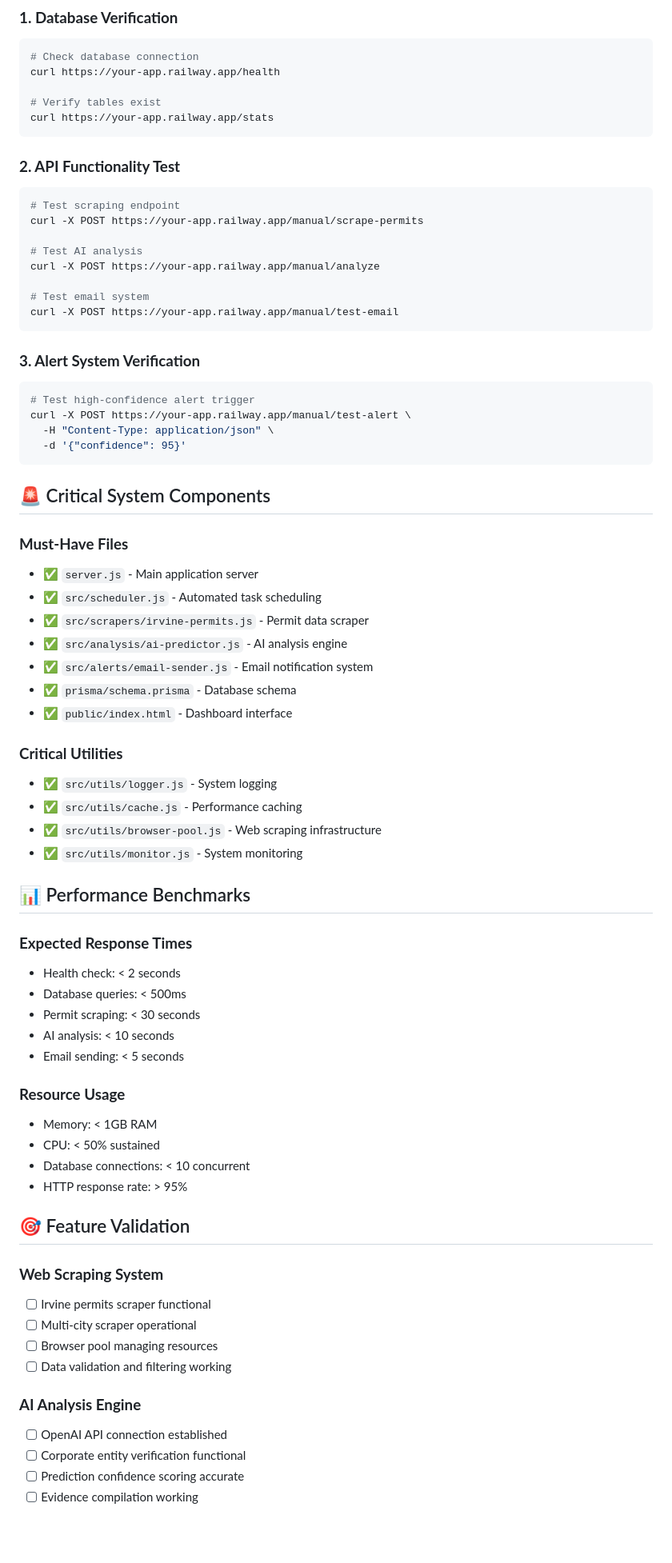
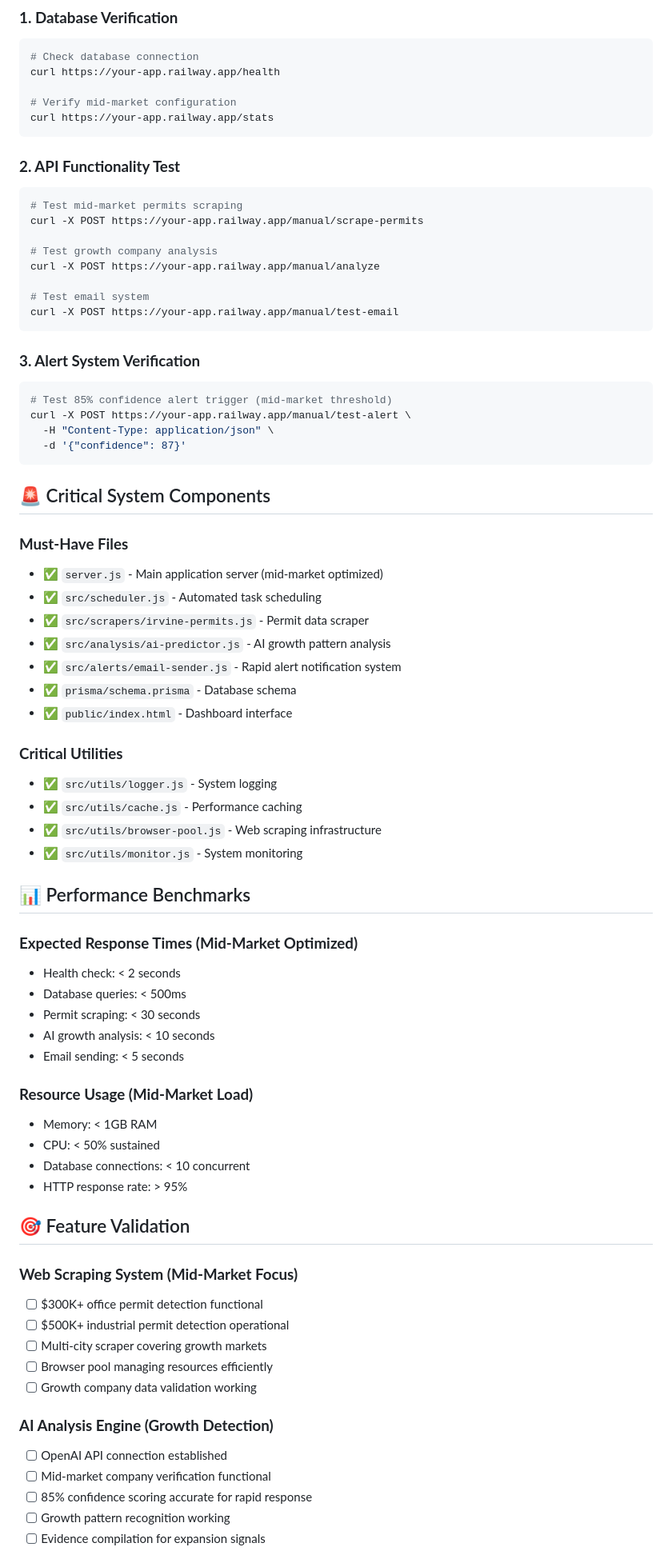
Before and after one commit to Apex-ai-net/InteliSense, a Markdown page: DEPLOYMENT.md, the part around one of its changes. Shown at 80% size. Rendered like a GitHub page; blank space fills up the shorter version.

Commit message:
Update deployment guide for mid-market strategy focus

````diff
--- a/DEPLOYMENT.md
+++ b/DEPLOYMENT.md
@@ -59,16 +73,16 @@ npm run verify         # Complete deployment verification
 # Check database connection
 curl https://your-app.railway.app/health
 
-# Verify tables exist
+# Verify mid-market configuration
 curl https://your-app.railway.app/stats
 ```
 
 ### **2. API Functionality Test**
 ```bash
-# Test scraping endpoint
+# Test mid-market permits scraping
 curl -X POST https://your-app.railway.app/manual/scrape-permits
 
-# Test AI analysis
+# Test growth company analysis
 curl -X POST https://your-app.railway.app/manual/analyze
 
 # Test email system
@@ -77,20 +91,20 @@ curl -X POST https://your-app.railway.app/manual/test-email
 
 ### **3. Alert System Verification**
 ```bash
-# Test high-confidence alert trigger
+# Test 85% confidence alert trigger (mid-market threshold)
 curl -X POST https://your-app.railway.app/manual/test-alert \
   -H "Content-Type: application/json" \
-  -d '{"confidence": 95}'
+  -d '{"confidence": 87}'
 ```
 
 ## 🚨 Critical System Components
 
 ### **Must-Have Files**
-- ✅ `server.js` - Main application server
+- ✅ `server.js` - Main application server (mid-market optimized)
 - ✅ `src/scheduler.js` - Automated task scheduling
 - ✅ `src/scrapers/irvine-permits.js` - Permit data scraper
-- ✅ `src/analysis/ai-predictor.js` - AI analysis engine
-- ✅ `src/alerts/email-sender.js` - Email notification system
+- ✅ `src/analysis/ai-predictor.js` - AI growth pattern analysis
+- ✅ `src/alerts/email-sender.js` - Rapid alert notification system
 - ✅ `prisma/schema.prisma` - Database schema
 - ✅ `public/index.html` - Dashboard interface
 
@@ -102,14 +116,14 @@ curl -X POST https://your-app.railway.app/manual/test-alert \
 
 ## 📊 Performance Benchmarks
 
-### **Expected Response Times**
+### **Expected Response Times (Mid-Market Optimized)**
 - Health check: < 2 seconds
 - Database queries: < 500ms
 - Permit scraping: < 30 seconds
-- AI analysis: < 10 seconds
+- AI growth analysis: < 10 seconds
 - Email sending: < 5 seconds
 
-### **Resource Usage**
+### **Resource Usage (Mid-Market Load)**
 - Memory: < 1GB RAM
 - CPU: < 50% sustained
 - Database connections: < 10 concurrent
@@ -117,15 +131,17 @@ curl -X POST https://your-app.railway.app/manual/test-alert \
 
 ## 🎯 Feature Validation
 
-### **Web Scraping System**
-- [ ] Irvine permits scraper functional
-- [ ] Multi-city scraper operational
-- [ ] Browser pool managing resources
-- [ ] Data validation and filtering working
+### **Web Scraping System (Mid-Market Focus)**
+- [ ] $300K+ office permit detection functional
+- [ ] $500K+ industrial permit detection operational
+- [ ] Multi-city scraper covering growth markets
+- [ ] Browser pool managing resources efficiently
+- [ ] Growth company data validation working
 
-### **AI Analysis Engine**
+### **AI Analysis Engine (Growth Detection)**
 - [ ] OpenAI API connection established
-- [ ] Corporate entity verification functional
-- [ ] Prediction confidence scoring accurate
-- [ ] Evidence compilation working
+- [ ] Mid-market company verification functional
+- [ ] 85% confidence scoring accurate for rapid response
+- [ ] Growth pattern recognition working
+- [ ] Evidence compilation for expansion signals
 
````
Also changed, not shown: other parts of DEPLOYMENT.md (+74 -38 lines).
